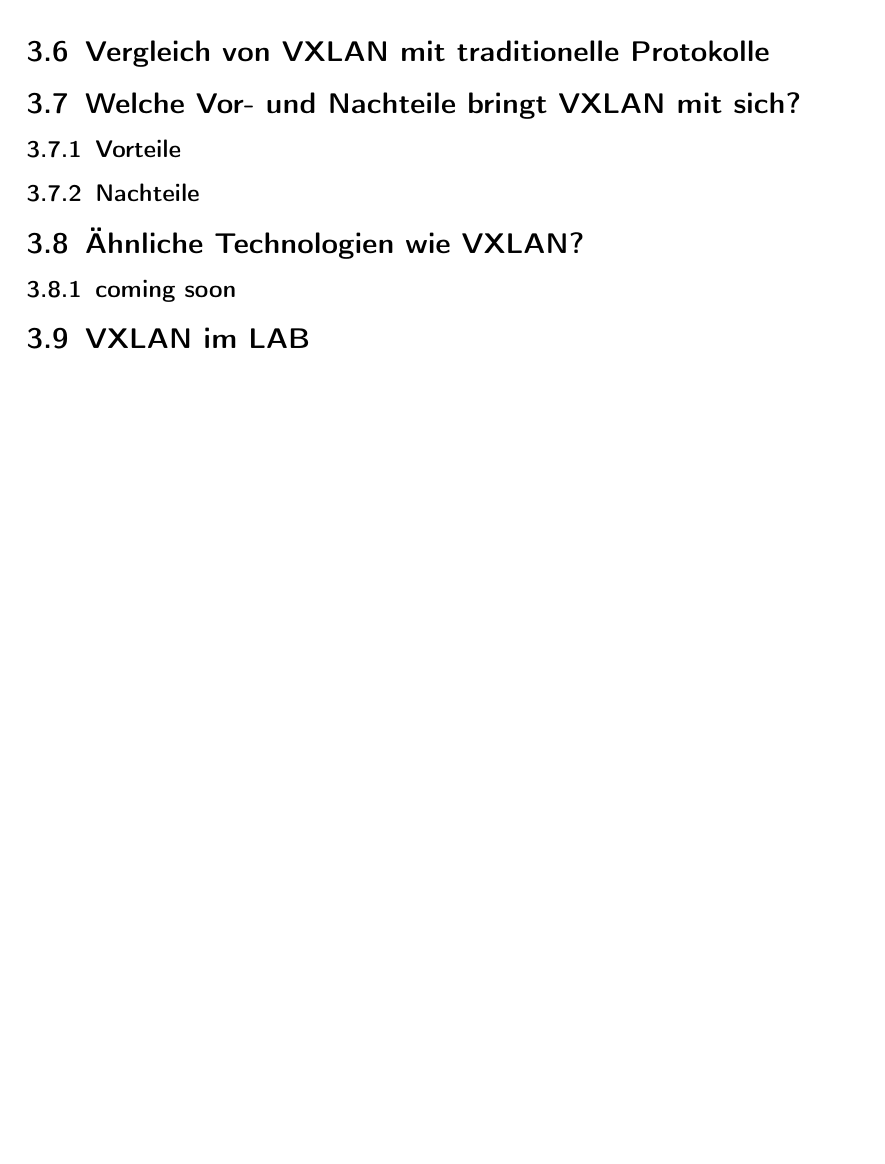
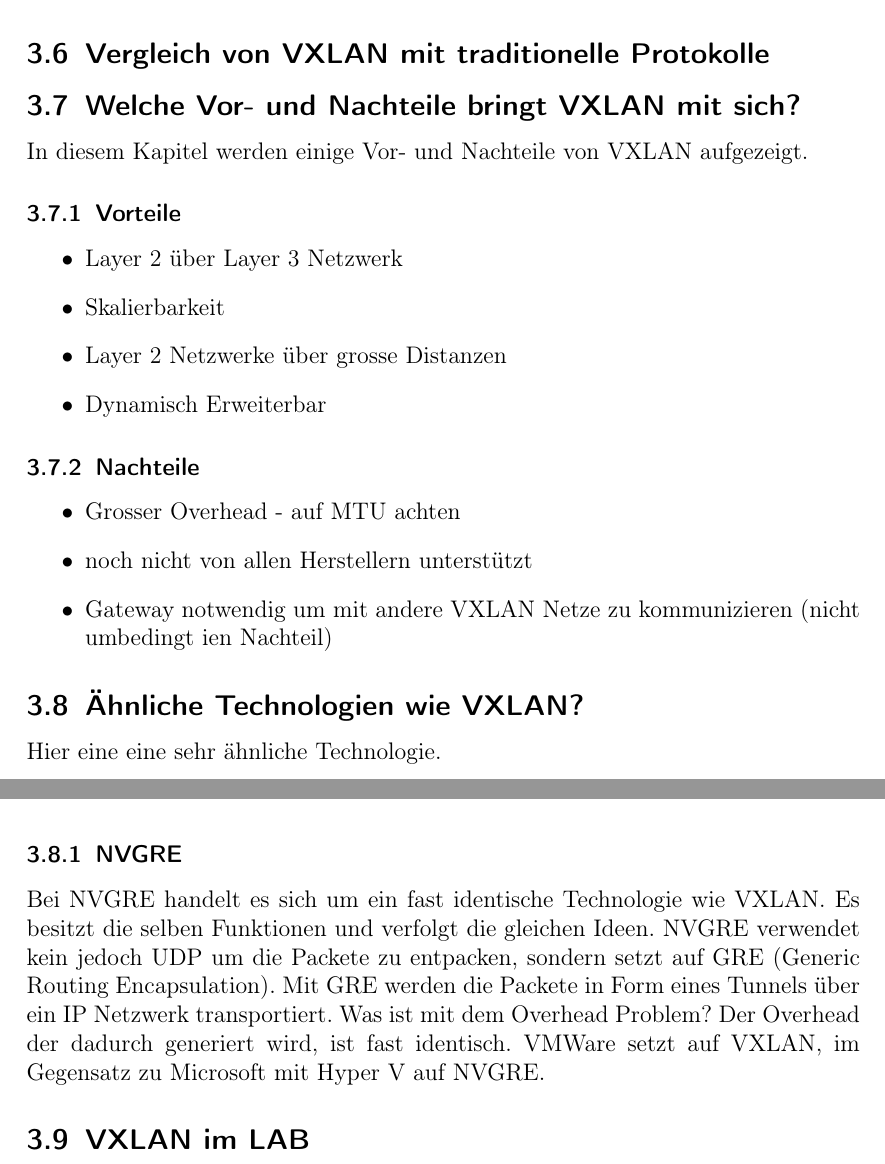
Before and after one commit to develmusa/CldInf-Labs, a LaTeX document (Lab07/Lab07_GiorgioVincenti&SamuelKrieg.tex): part of page 20 of 20 before the commit and two parts of pages 20 and 21 of 21 after it, the two joined at a grey line, cut so that both start at the same text, the shorter picture padded with empty space. Compiled offline with pdfLaTeX.

Commit message:
new chapter

```diff
--- a/Lab07/Lab07_GiorgioVincenti&SamuelKrieg.tex
+++ b/Lab07/Lab07_GiorgioVincenti&SamuelKrieg.tex
@@ -449,15 +448,29 @@ Hier einige Anwendungsbeispiele von VXLAN:
 
 \subsection{Vergleich von VXLAN mit traditionelle Protokolle}
 
+
 \subsection{Welche Vor- und Nachteile bringt VXLAN mit sich?}
+In diesem Kapitel werden einige Vor- und Nachteile von VXLAN aufgezeigt.
 
 \subsubsection{Vorteile}
+\begin{itemize}
+\item Layer 2 über Layer 3 Netzwerk
+\item Skalierbarkeit
+\item Layer 2 Netzwerke über grosse Distanzen
+\item Dynamisch Erweiterbar
+\end{itemize}
 
 \subsubsection{Nachteile}
+\begin{itemize}
+\item Grosser Overhead - auf MTU achten
+\item noch nicht von allen Herstellern unterstützt
+\item Gateway notwendig um mit andere VXLAN Netze zu kommunizieren (nicht umbedingt ien Nachteil)
+\end{itemize}
 
 \subsection{Ähnliche Technologien wie VXLAN?}
-
-\subsubsection{coming soon}
+Hier eine eine sehr ähnliche Technologie.
+\subsubsection{NVGRE}
+Bei NVGRE handelt es sich um ein fast identische Technologie wie VXLAN. Es besitzt die selben Funktionen und verfolgt die gleichen Ideen. NVGRE verwendet kein jedoch UDP um die Packete zu entpacken, sondern setzt auf GRE (Generic Routing Encapsulation). Mit GRE werden die Packete in Form eines Tunnels über ein IP Netzwerk transportiert. Was ist mit dem Overhead Problem? Der Overhead der dadurch generiert wird, ist fast identisch. VMWare setzt auf VXLAN, im Gegensatz zu Microsoft mit Hyper V auf NVGRE.
 
 \subsection{VXLAN im LAB}
 
```
Also changed, not shown: Lab07/Lab07_GiorgioVincenti&SamuelKrieg.tex (5 more changed lines).
